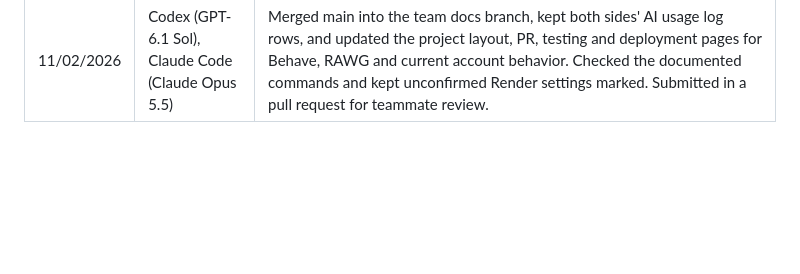
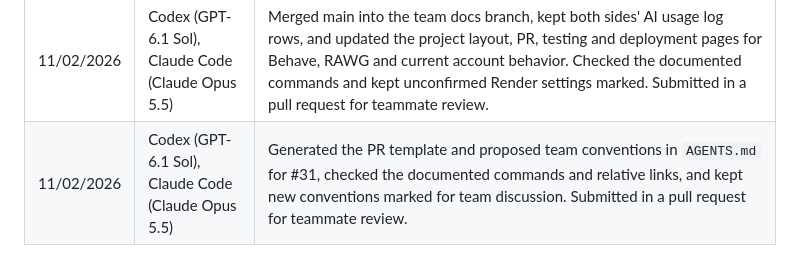
Before and after one commit to CS4300-CS5300-FA26/team-5, a Markdown page: README.md, the part around the change. Drawn GitHub-style; blank space fills up the shorter version.

Commit message:
Add proposed PR template and team conventions
Co-Authored-By: Claude Opus 5.5 <noreply@anthropic.com>

```diff
--- a/README.md
+++ b/README.md
@@ -126,3 +126,4 @@ Every pull request gets an automatic review comment from OpenAI's `gpt-6-luna` m
 | 10/19/2026 | Claude Code (Claude Opus 5.5) | Designed the Behave setup with Laura (`docs/design/behave.md`), tried behave-django on our Django version first, then wrote the feature files for stories #7 and #8 (watched them fail before writing the steps), the step code, the CI step and the README instructions. Laura reviewed it; submitted in a pull request for teammate review. |
 | 10/22/2026 | OpenAI Codex | Prepared the Sprint 1 report and release notes from repository code, CI logs and browser checks; reconciled completed issues and GitHub Projects cards; created the sprint1 release. No application code was changed. Laura will review the submission documents before submitting them to Canvas. |
 | 11/02/2026 | Codex (GPT-6.1 Sol), Claude Code (Claude Opus 5.5) | Merged main into the team docs branch, kept both sides' AI usage log rows, and updated the project layout, PR, testing and deployment pages for Behave, RAWG and current account behavior. Checked the documented commands and kept unconfirmed Render settings marked. Submitted in a pull request for teammate review. |
+| 11/02/2026 | Codex (GPT-6.1 Sol), Claude Code (Claude Opus 5.5) | Generated the PR template and proposed team conventions in `AGENTS.md` for #31, checked the documented commands and relative links, and kept new conventions marked for team discussion. Submitted in a pull request for teammate review. |
```
Also changed, not shown: .github/pull_request_template.md (added, +24 -0 lines), AGENTS.md (added, +53 -0 lines).
